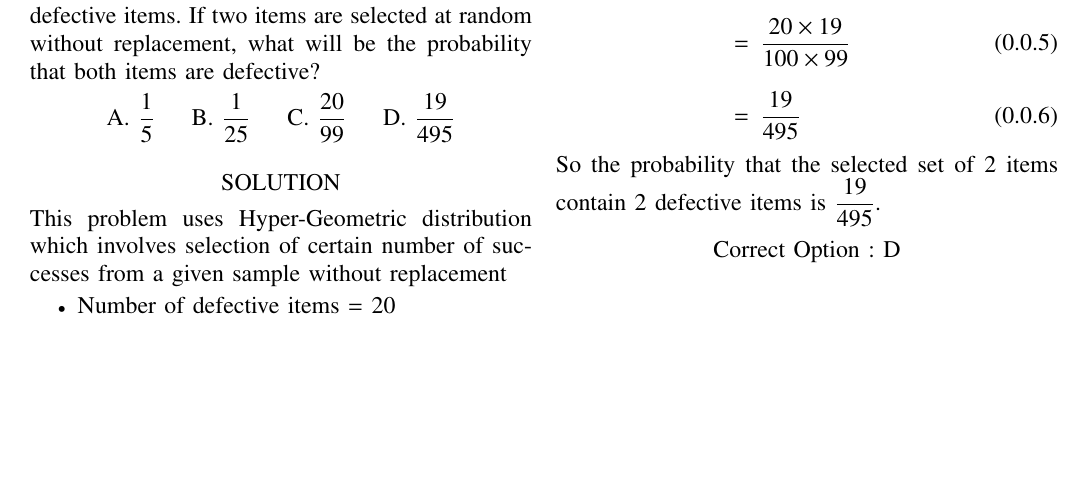
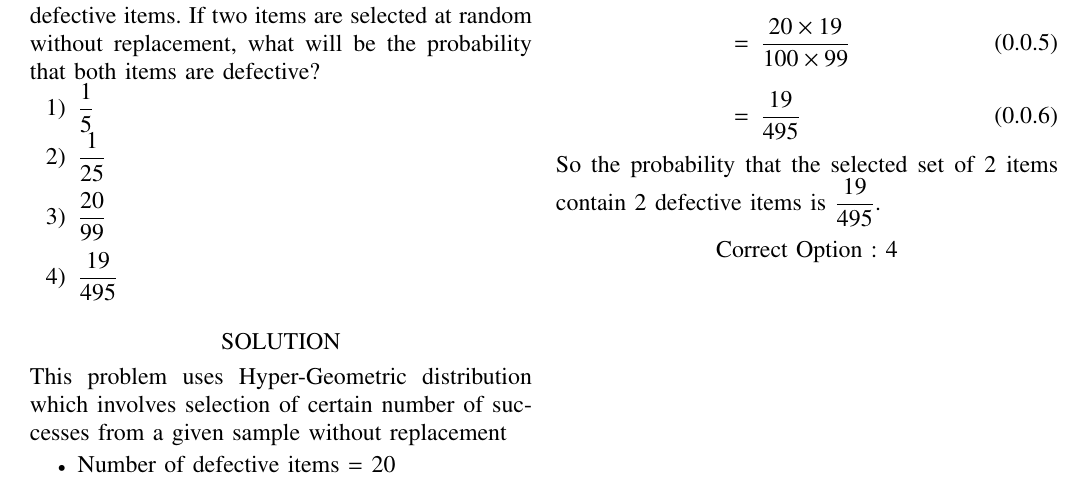
Before and after one commit to CS20BTECH11062/AI1103, a LaTeX problem sheet (Assignment-5/Assignment-5.tex): part of the page, cut so that both start at the same text, the shorter picture padded with empty space. Compiled offline with pdfLaTeX.

Commit message:
used \enumerate

```diff
--- a/Assignment-5/Assignment-5.tex
+++ b/Assignment-5/Assignment-5.tex
@@ -138,9 +138,12 @@ and latex-tikz codes from
 A box contains 20 defective items and 80 non-defective items.
 If two items are selected at random without replacement,
 what will be the probability that both items are defective?
-\begin{center}
-    A. $\displaystyle{\frac{1}{5}}$ \hspace{0.5cm}B. $\displaystyle{\frac{1}{25}}$ \hspace{0.5cm}C. $\displaystyle{\frac{20}{99}}$ \hspace{0.5cm}D. $\displaystyle{\frac{19}{495}}$
-\end{center}
+\begin{enumerate}
+    \item $\displaystyle{\frac{1}{5}}$
+    \item $\displaystyle{\frac{1}{25}}$\\
+    \item $\displaystyle{\frac{20}{99}}$\\
+    \item $\displaystyle{\frac{19}{495}}$
+\end{enumerate}
 \section*{SOLUTION}
 This problem uses Hyper-Geometric distribution which involves selection of certain number of successes from a given sample without replacement
 \begin{itemize}
@@ -181,6 +184,6 @@ Probability that the selected set contains 2 defective items = $\pr{M = 2}$\\
 \end{align}
 So the probability that the selected set of 2 items contain 2 defective items is $\displaystyle{\frac{19}{495}}$.
 \begin{center}
-    Correct Option : D
+    Correct Option : 4
 \end{center}
 \end{document}
```
Also changed, not shown: Assignment-4/Assignment-4.tex (+7 -4 lines), Assignment-4/Assignment-4.pdf, Assignment-5/Assignment-5.pdf.
